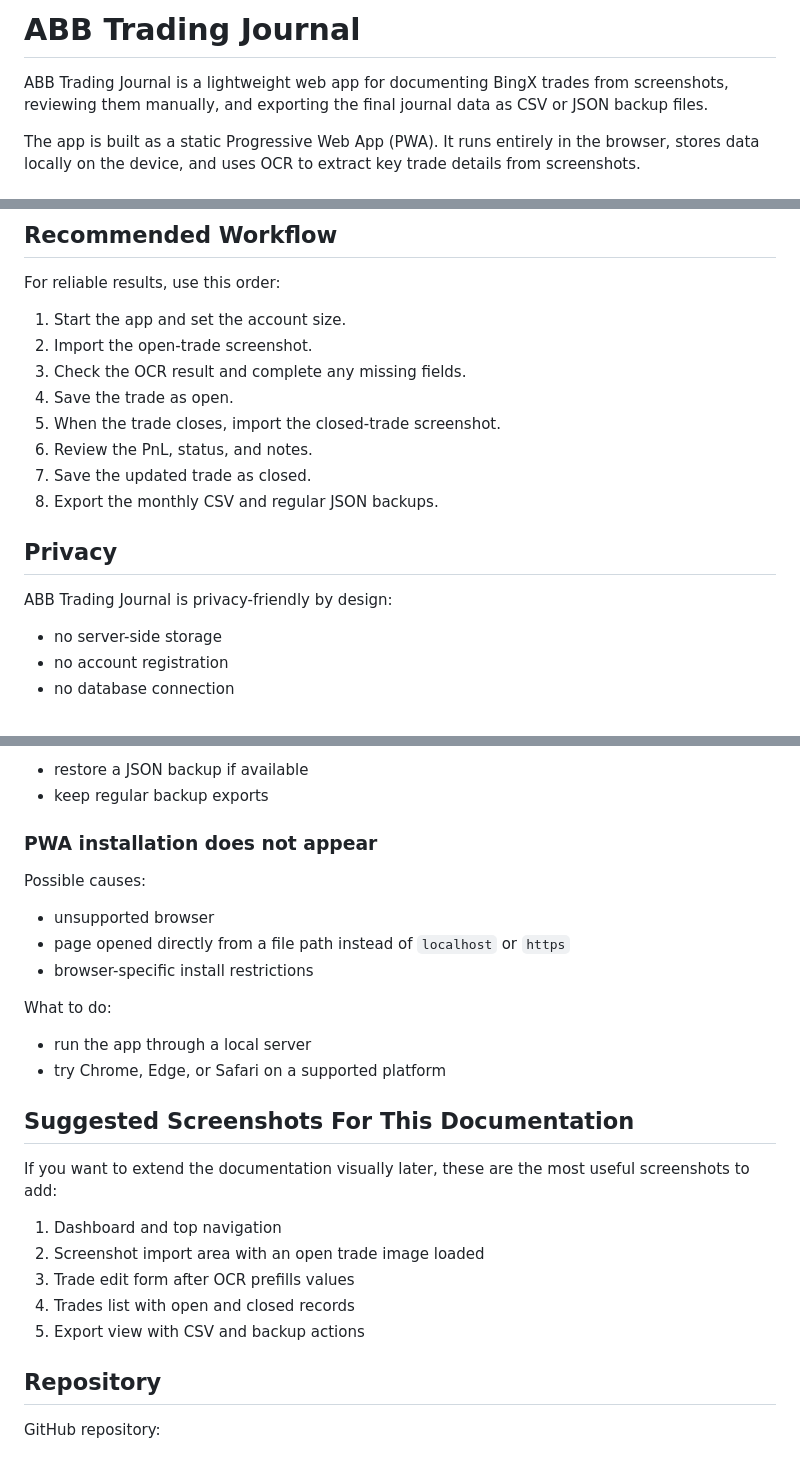
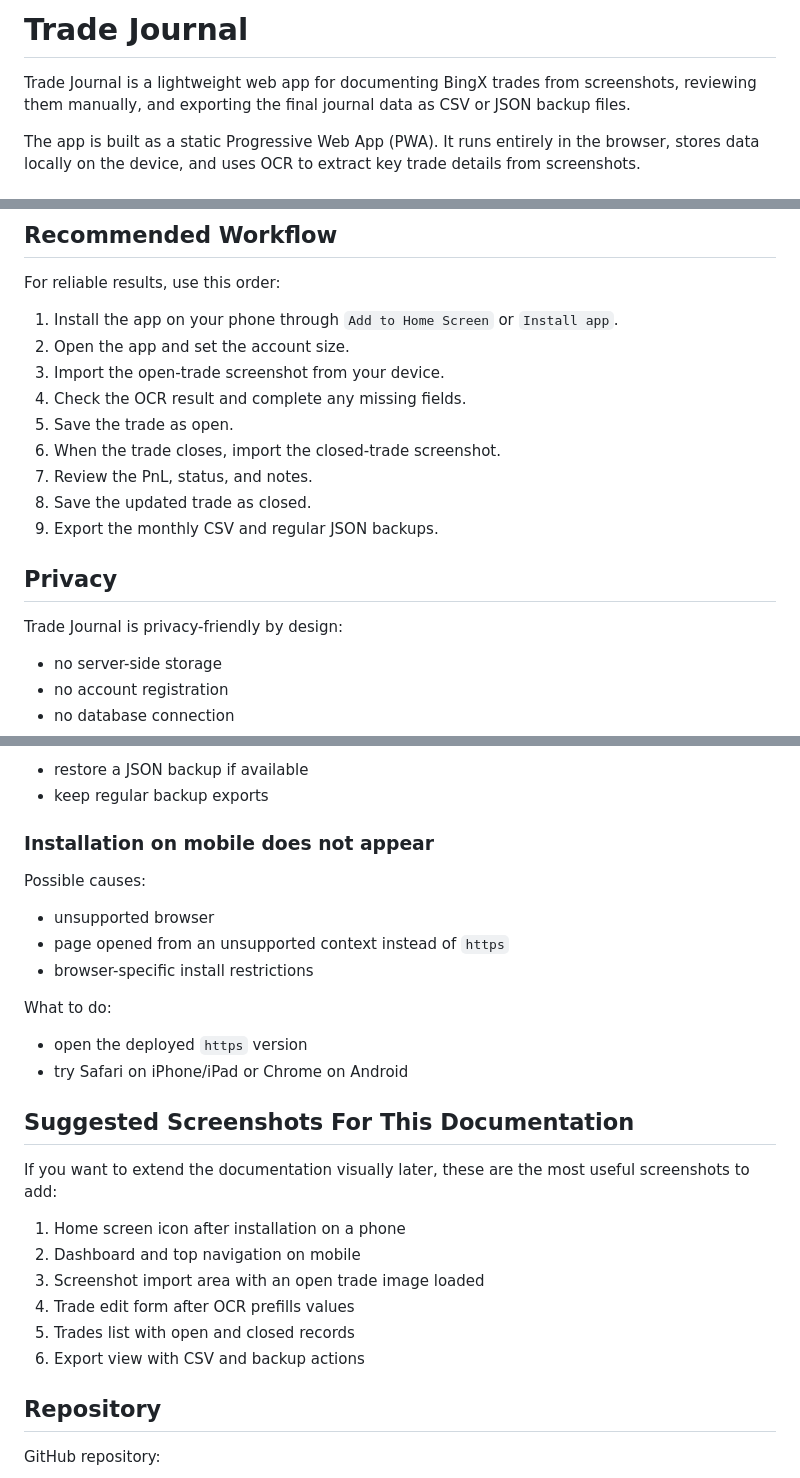
Before and after one commit to DieVukisHome/trade-journal, a Markdown page: README.md, 3 parts joined by grey strips. GitHub-like rendering.

```diff
--- a/README.md
+++ b/README.md
@@ -1,6 +1,6 @@
-# ABB Trading Journal
+# Trade Journal
 
-ABB Trading Journal is a lightweight web app for documenting BingX trades from screenshots, reviewing them manually, and exporting the final journal data as CSV or JSON backup files.
+Trade Journal is a lightweight web app for documenting BingX trades from screenshots, reviewing them manually, and exporting the final journal data as CSV or JSON backup files.
 
 The app is built as a static Progressive Web App (PWA). It runs entirely in the browser, stores data locally on the device, and uses OCR to extract key trade details from screenshots.
 
@@ -223,18 +233,19 @@ This section describes the practical conditions and limitations for correct oper
 
 For reliable results, use this order:
 
-1. Start the app and set the account size.
-2. Import the open-trade screenshot.
-3. Check the OCR result and complete any missing fields.
-4. Save the trade as open.
-5. When the trade closes, import the closed-trade screenshot.
-6. Review the PnL, status, and notes.
-7. Save the updated trade as closed.
-8. Export the monthly CSV and regular JSON backups.
+1. Install the app on your phone through `Add to Home Screen` or `Install app`.
+2. Open the app and set the account size.
+3. Import the open-trade screenshot from your device.
+4. Check the OCR result and complete any missing fields.
+5. Save the trade as open.
+6. When the trade closes, import the closed-trade screenshot.
+7. Review the PnL, status, and notes.
+8. Save the updated trade as closed.
+9. Export the monthly CSV and regular JSON backups.
 
 ## Privacy
 
-ABB Trading Journal is privacy-friendly by design:
+Trade Journal is privacy-friendly by design:
 
 - no server-side storage
 - no account registration
@@ -272,28 +283,29 @@ What to do:
 - restore a JSON backup if available
 - keep regular backup exports
 
-### PWA installation does not appear
+### Installation on mobile does not appear
 
 Possible causes:
 
 - unsupported browser
-- page opened directly from a file path instead of `localhost` or `https`
+- page opened from an unsupported context instead of `https`
 - browser-specific install restrictions
 
 What to do:
 
-- run the app through a local server
-- try Chrome, Edge, or Safari on a supported platform
+- open the deployed `https` version
+- try Safari on iPhone/iPad or Chrome on Android
 
 ## Suggested Screenshots For This Documentation
 
 If you want to extend the documentation visually later, these are the most useful screenshots to add:
 
-1. Dashboard and top navigation
-2. Screenshot import area with an open trade image loaded
-3. Trade edit form after OCR prefills values
-4. Trades list with open and closed records
-5. Export view with CSV and backup actions
+1. Home screen icon after installation on a phone
+2. Dashboard and top navigation on mobile
+3. Screenshot import area with an open trade image loaded
+4. Trade edit form after OCR prefills values
+5. Trades list with open and closed records
+6. Export view with CSV and backup actions
 
 ## Repository
 
```
Also changed, not shown: other parts of README.md (+44 -34 lines).
